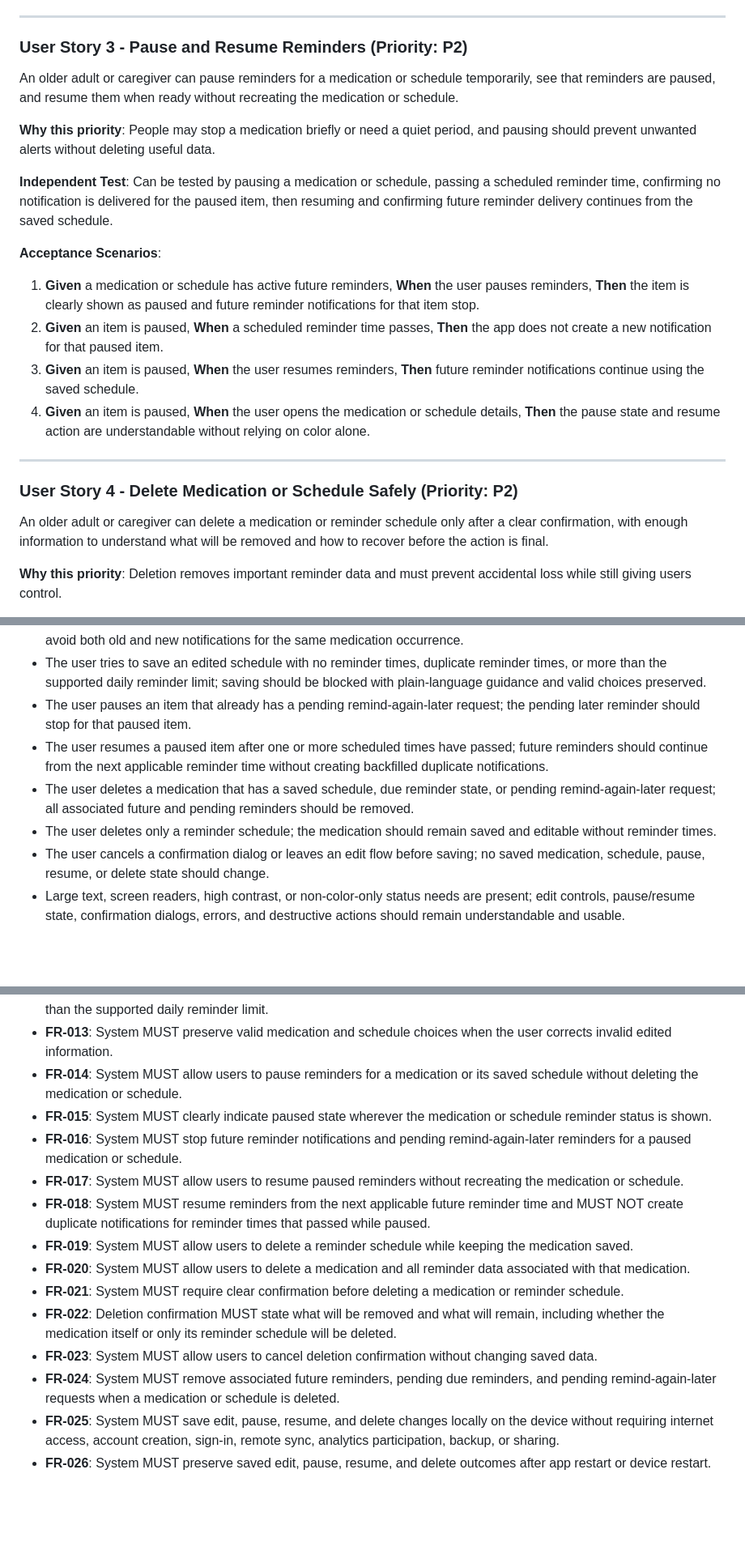
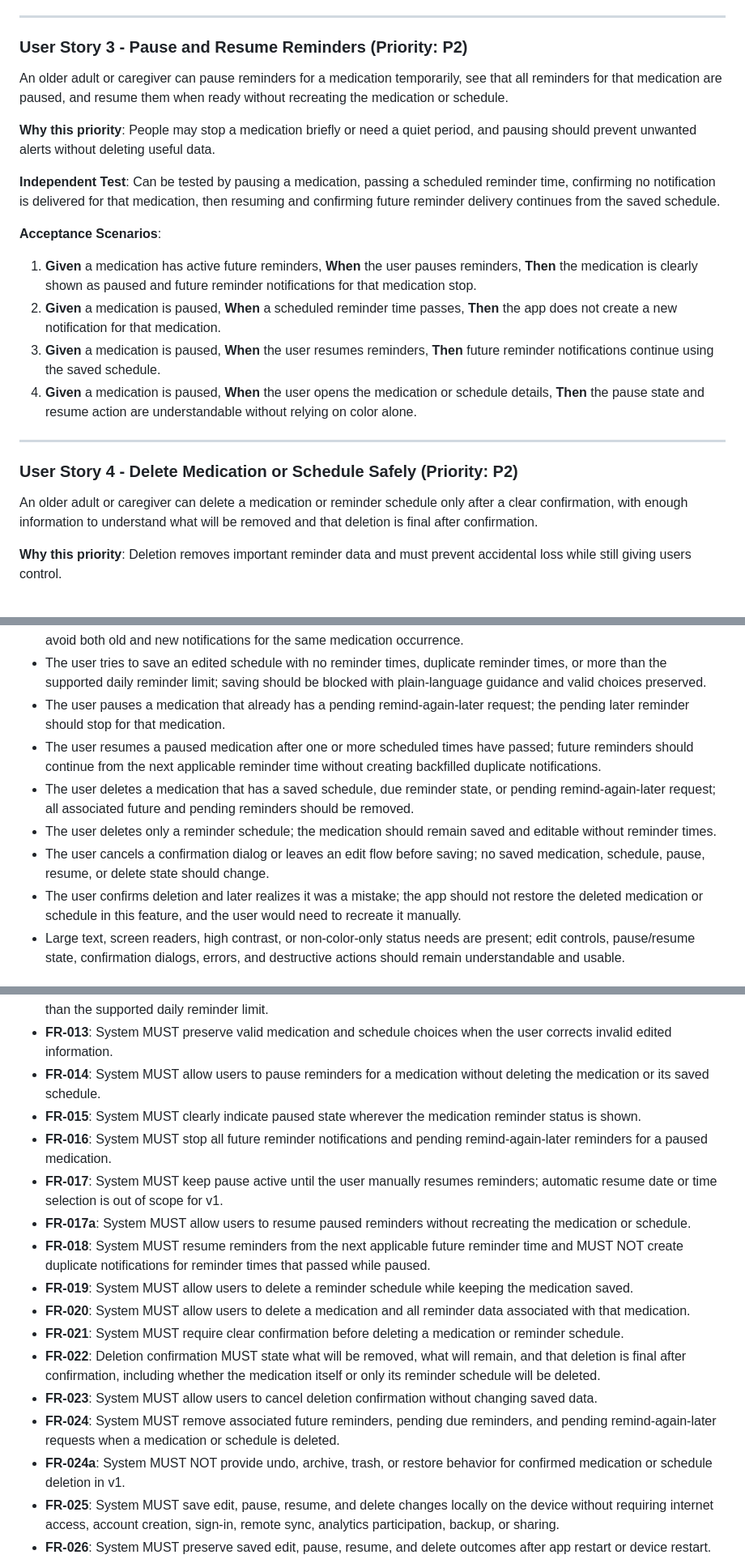
Before and after one commit to eerrecalde/pill_reminder, a Markdown page: specs/005-edit-pause-resume/spec.md, 3 parts joined by grey strips. Shown at 81% size. Drawn GitHub-style; blank space fills up the shorter version.

```diff
--- a/specs/005-edit-pause-resume/spec.md
+++ b/specs/005-edit-pause-resume/spec.md
@@ -55,24 +63,24 @@ updated future reminder times are active.
 
 ### User Story 3 - Pause and Resume Reminders (Priority: P2)
 
-An older adult or caregiver can pause reminders for a medication or schedule
-temporarily, see that reminders are paused, and resume them when ready without
-recreating the medication or schedule.
+An older adult or caregiver can pause reminders for a medication temporarily,
+see that all reminders for that medication are paused, and resume them when
+ready without recreating the medication or schedule.
 
 **Why this priority**: People may stop a medication briefly or need a quiet
 period, and pausing should prevent unwanted alerts without deleting useful data.
 
-**Independent Test**: Can be tested by pausing a medication or schedule, passing
-a scheduled reminder time, confirming no notification is delivered for the
-paused item, then resuming and confirming future reminder delivery continues
-from the saved schedule.
+**Independent Test**: Can be tested by pausing a medication, passing a scheduled
+reminder time, confirming no notification is delivered for that medication, then
+resuming and confirming future reminder delivery continues from the saved
+schedule.
 
 **Acceptance Scenarios**:
 
-1. **Given** a medication or schedule has active future reminders, **When** the user pauses reminders, **Then** the item is clearly shown as paused and future reminder notifications for that item stop.
-2. **Given** an item is paused, **When** a scheduled reminder time passes, **Then** the app does not create a new notification for that paused item.
-3. **Given** an item is paused, **When** the user resumes reminders, **Then** future reminder notifications continue using the saved schedule.
-4. **Given** an item is paused, **When** the user opens the medication or schedule details, **Then** the pause state and resume action are understandable without relying on color alone.
+1. **Given** a medication has active future reminders, **When** the user pauses reminders, **Then** the medication is clearly shown as paused and future reminder notifications for that medication stop.
+2. **Given** a medication is paused, **When** a scheduled reminder time passes, **Then** the app does not create a new notification for that medication.
+3. **Given** a medication is paused, **When** the user resumes reminders, **Then** future reminder notifications continue using the saved schedule.
+4. **Given** a medication is paused, **When** the user opens the medication or schedule details, **Then** the pause state and resume action are understandable without relying on color alone.
 
 ---
 
@@ -80,7 +88,7 @@ from the saved schedule.
 
 An older adult or caregiver can delete a medication or reminder schedule only
 after a clear confirmation, with enough information to understand what will be
-removed and how to recover before the action is final.
+removed and that deletion is final after confirmation.
 
 **Why this priority**: Deletion removes important reminder data and must prevent
 accidental loss while still giving users control.
@@ -137,9 +145,9 @@ all confirmations, errors, pause states, and destructive actions remain clear.
 - The user tries to save an edited schedule with no reminder times, duplicate
   reminder times, or more than the supported daily reminder limit; saving should
   be blocked with plain-language guidance and valid choices preserved.
-- The user pauses an item that already has a pending remind-again-later request;
-  the pending later reminder should stop for that paused item.
-- The user resumes a paused item after one or more scheduled times have passed;
+- The user pauses a medication that already has a pending remind-again-later
+  request; the pending later reminder should stop for that medication.
+- The user resumes a paused medication after one or more scheduled times have passed;
   future reminders should continue from the next applicable reminder time
   without creating backfilled duplicate notifications.
 - The user deletes a medication that has a saved schedule, due reminder state, or
@@ -149,6 +157,9 @@ all confirmations, errors, pause states, and destructive actions remain clear.
   and editable without reminder times.
 - The user cancels a confirmation dialog or leaves an edit flow before saving;
   no saved medication, schedule, pause, resume, or delete state should change.
+- The user confirms deletion and later realizes it was a mistake; the app should
+  not restore the deleted medication or schedule in this feature, and the user
+  would need to recreate it manually.
 - Large text, screen readers, high contrast, or non-color-only status needs are
   present; edit controls, pause/resume state, confirmation dialogs, errors, and
   destructive actions should remain understandable and usable.
@@ -170,17 +181,19 @@ all confirmations, errors, pause states, and destructive actions remain clear.
 - **FR-011**: System MUST prevent duplicate future notifications for the same medication and scheduled time after medication edits, schedule edits, pause, resume, or delete actions.
 - **FR-012**: System MUST prevent saving edited schedules with no reminder times, duplicate reminder times, or more than the supported daily reminder limit.
 - **FR-013**: System MUST preserve valid medication and schedule choices when the user corrects invalid edited information.
-- **FR-014**: System MUST allow users to pause reminders for a medication or its saved schedule without deleting the medication or schedule.
-- **FR-015**: System MUST clearly indicate paused state wherever the medication or schedule reminder status is shown.
-- **FR-016**: System MUST stop future reminder notifications and pending remind-again-later reminders for a paused medication or schedule.
-- **FR-017**: System MUST allow users to resume paused reminders without recreating the medication or schedule.
+- **FR-014**: System MUST allow users to pause reminders for a medication without deleting the medication or its saved schedule.
+- **FR-015**: System MUST clearly indicate paused state wherever the medication reminder status is shown.
+- **FR-016**: System MUST stop all future reminder notifications and pending remind-again-later reminders for a paused medication.
+- **FR-017**: System MUST keep pause active until the user manually resumes reminders; automatic resume date or time selection is out of scope for v1.
+- **FR-017a**: System MUST allow users to resume paused reminders without recreating the medication or schedule.
 - **FR-018**: System MUST resume reminders from the next applicable future reminder time and MUST NOT create duplicate notifications for reminder times that passed while paused.
 - **FR-019**: System MUST allow users to delete a reminder schedule while keeping the medication saved.
 - **FR-020**: System MUST allow users to delete a medication and all reminder data associated with that medication.
 - **FR-021**: System MUST require clear confirmation before deleting a medication or reminder schedule.
-- **FR-022**: Deletion confirmation MUST state what will be removed and what will remain, including whether the medication itself or only its reminder schedule will be deleted.
+- **FR-022**: Deletion confirmation MUST state what will be removed, what will remain, and that deletion is final after confirmation, including whether the medication itself or only its reminder schedule will be deleted.
 - **FR-023**: System MUST allow users to cancel deletion confirmation without changing saved data.
 - **FR-024**: System MUST remove associated future reminders, pending due reminders, and pending remind-again-later requests when a medication or schedule is deleted.
+- **FR-024a**: System MUST NOT provide undo, archive, trash, or restore behavior for confirmed medication or schedule deletion in v1.
 - **FR-025**: System MUST save edit, pause, resume, and delete changes locally on the device without requiring internet access, account creation, sign-in, remote sync, analytics participation, backup, or sharing.
 - **FR-026**: System MUST preserve saved edit, pause, resume, and delete outcomes after app restart or device restart.
 - **FR-027**: System MUST communicate notification permission states when they affect whether future reminders can be delivered after an edit, pause, resume, or delete action.
```
Also changed, not shown: other parts of specs/005-edit-pause-resume/spec.md (+15 -6 lines).
